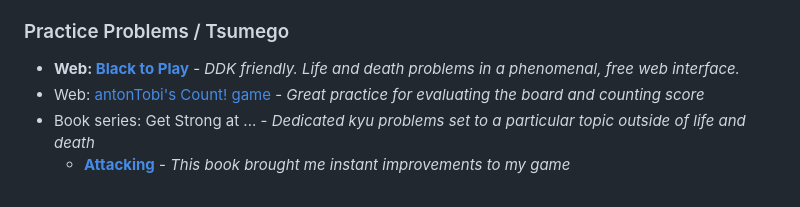
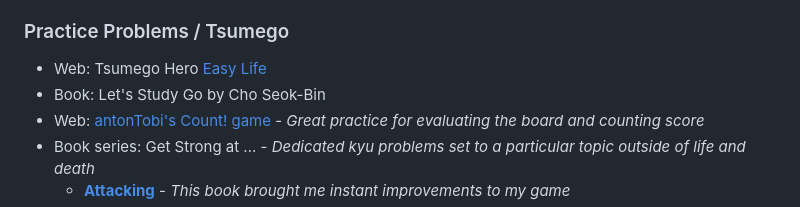
Before and after one commit to gote1000/Go_Resources, a Markdown page: index.md, the part around the change. Drawn GitHub-style.

Commit message:
Update index.md
Removing blacktoplay.com :,(

```diff
--- a/index.md
+++ b/index.md
@@ -23,7 +23,8 @@ This page merely contains some of my favorite links related to go. Huge thank yo
 
 ### Practice Problems / Tsumego
 
-- **Web: [Black to Play](https://blacktoplay.com/)** - *DDK friendly. Life and death problems in a phenomenal, free web interface.*
+- Web: Tsumego Hero [Easy Life](https://tsumego-hero.com/sets/view/104)
+- Book: Let's Study Go by Cho Seok-Bin
 - Web: [antonTobi's Count! game](https://count.antontobi.com/) - *Great practice for evaluating the board and counting score*
 - Book series: Get Strong at ... - *Dedicated kyu problems set to a particular topic outside of life and death*
     - **[Attacking](https://www.biblio.com/9784906574605)** - *This book brought me instant improvements to my game*
```
